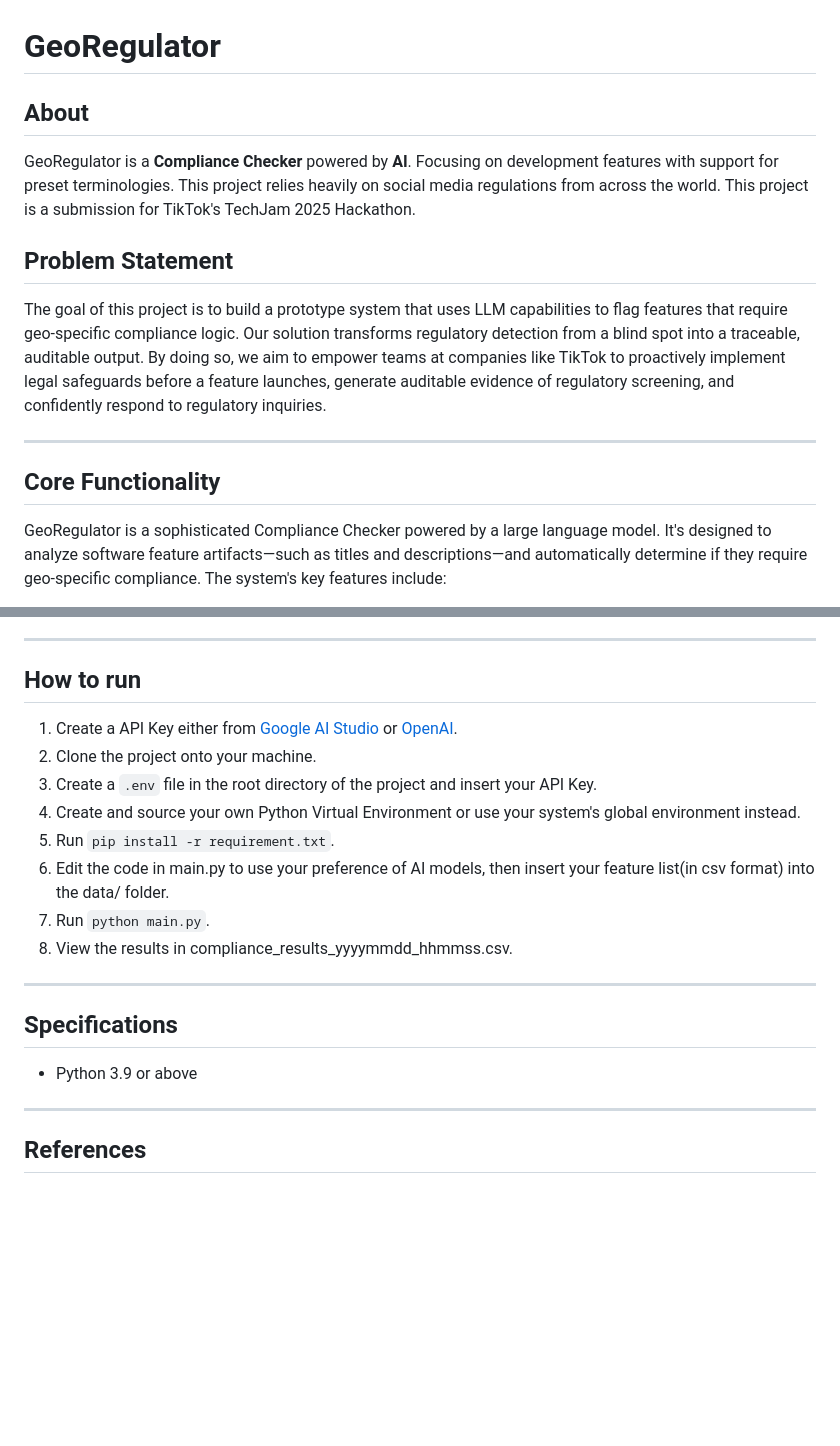
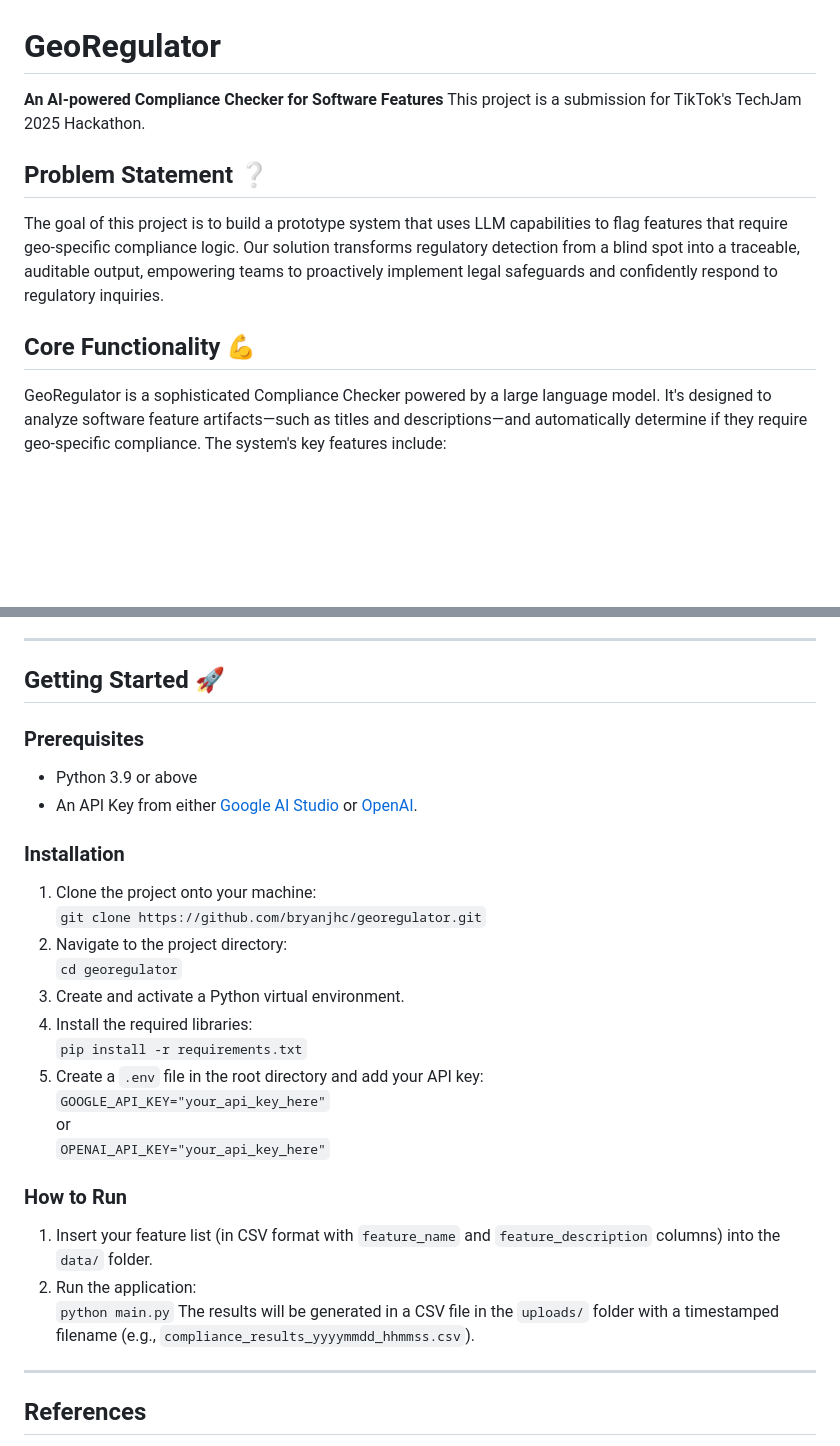
Before and after one commit to realqijun/TechJam-Compliance-AI-Detection-System, a Markdown page: README.md, 2 parts joined by grey strips. Rendered like a GitHub page; blank space fills up the shorter version.

```diff
--- a/README.md
+++ b/README.md
@@ -1,15 +1,11 @@
 # GeoRegulator
-
-## About
-GeoRegulator is a **Compliance Checker** powered by **AI**. Focusing on development features with support for preset terminologies. This project relies heavily on social media regulations from across the world.
+**An AI-powered Compliance Checker for Software Features**
 This project is a submission for TikTok's TechJam 2025 Hackathon.
 
-## Problem Statement
-The goal of this project is to build a prototype system that uses LLM capabilities to flag features that require geo-specific compliance logic. Our solution transforms regulatory detection from a blind spot into a traceable, auditable output. By doing so, we aim to empower teams at companies like TikTok to proactively implement legal safeguards before a feature launches, generate auditable evidence of regulatory screening, and confidently respond to regulatory inquiries.
+## Problem Statement ❔
+The goal of this project is to build a prototype system that uses LLM capabilities to flag features that require geo-specific compliance logic. Our solution transforms regulatory detection from a blind spot into a traceable, auditable output, empowering teams to proactively implement legal safeguards and confidently respond to regulatory inquiries.
 
----
-
-## Core Functionality
+## Core Functionality 💪
 GeoRegulator is a sophisticated Compliance Checker powered by a large language model. It's designed to analyze software feature artifacts—such as titles and descriptions—and automatically determine if they require geo-specific compliance.
 The system's key features include:
  - Automated Compliance Analysis: Our core LLM pipeline analyzes feature descriptions against a provided knowledge base of regulations to flag potential compliance requirements.
@@ -29,20 +25,24 @@ The system's key features include:
 
 ---
 
-## How to run
-1. Create a API Key either from [Google AI Studio](https://aistudio.google.com/) or [OpenAI](https://platform.openai.com/docs/api-reference/project-api-keys).
-2. Clone the project onto your machine.
-3. Create a `.env` file in the root directory of the project and insert your API Key.
-4. Create and source your own Python Virtual Environment or use your system's global environment instead.
-5. Run `pip install -r requirement.txt`.
-6. Edit the code in main.py to use your preference of AI models, then insert your feature list(in csv format) into the data/ folder.
-7. Run `python main.py`.
-8. View the results in compliance_results_yyyymmdd_hhmmss.csv.
+## Getting Started 🚀
 
----
+### Prerequisites
+ - Python 3.9 or above
+ - An API Key from either [Google AI Studio](https://aistudio.google.com/) or [OpenAI](https://platform.openai.com/docs/api-reference/project-api-keys).
 
-## Specifications
- - Python 3.9 or above
+### Installation
+
+1. Clone the project onto your machine: <br> `git clone https://github.com/bryanjhc/georegulator.git`
+2. Navigate to the project directory: <br> `cd georegulator`
+3. Create and activate a Python virtual environment.
+4. Install the required libraries: <br> `pip install -r requirements.txt`
+5. Create a `.env` file in the root directory and add your API key: <br> `GOOGLE_API_KEY="your_api_key_here"` <br> or <br> `OPENAI_API_KEY="your_api_key_here"`
+
+### How to Run
+1. Insert your feature list (in CSV format with `feature_name` and `feature_description` columns) into the `data/` folder.
+2. Run the application: <br> `python main.py`
+The results will be generated in a CSV file in the `uploads/` folder with a timestamped filename (e.g., `compliance_results_yyyymmdd_hhmmss.csv`).
 
 ---
 
```
